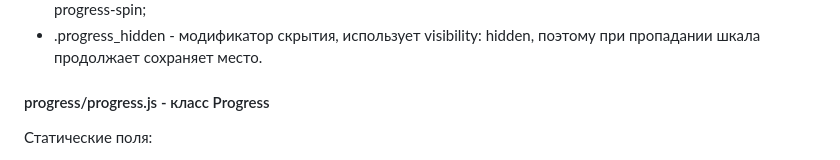
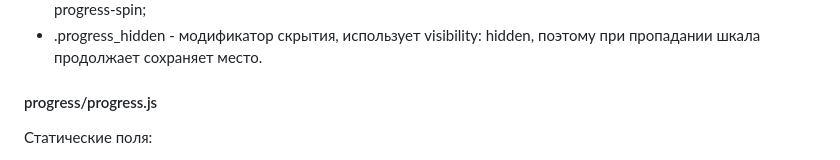
Before and after one commit to meumeu21/tz-frontend, a Markdown page: README.md, the part around the change. Rendered like a GitHub page.

Commit message:
изменение README

```diff
--- a/README.md
+++ b/README.md
@@ -35,7 +35,7 @@ CSS-переменные, панель .panel, поле ввода .field и п
 - .progress_hidden - модификатор скрытия, использует visibility: hidden,
   поэтому при пропадании шкала продолжает сохраняет место.
 
-#### progress/progress.js - класс Progress
+#### progress/progress.js
 
 Статические поля:
 - MIN_VALUE, MAX_VALUE - публичные значения диапазона шкалы (по умолчанию 0 и 100);
```
